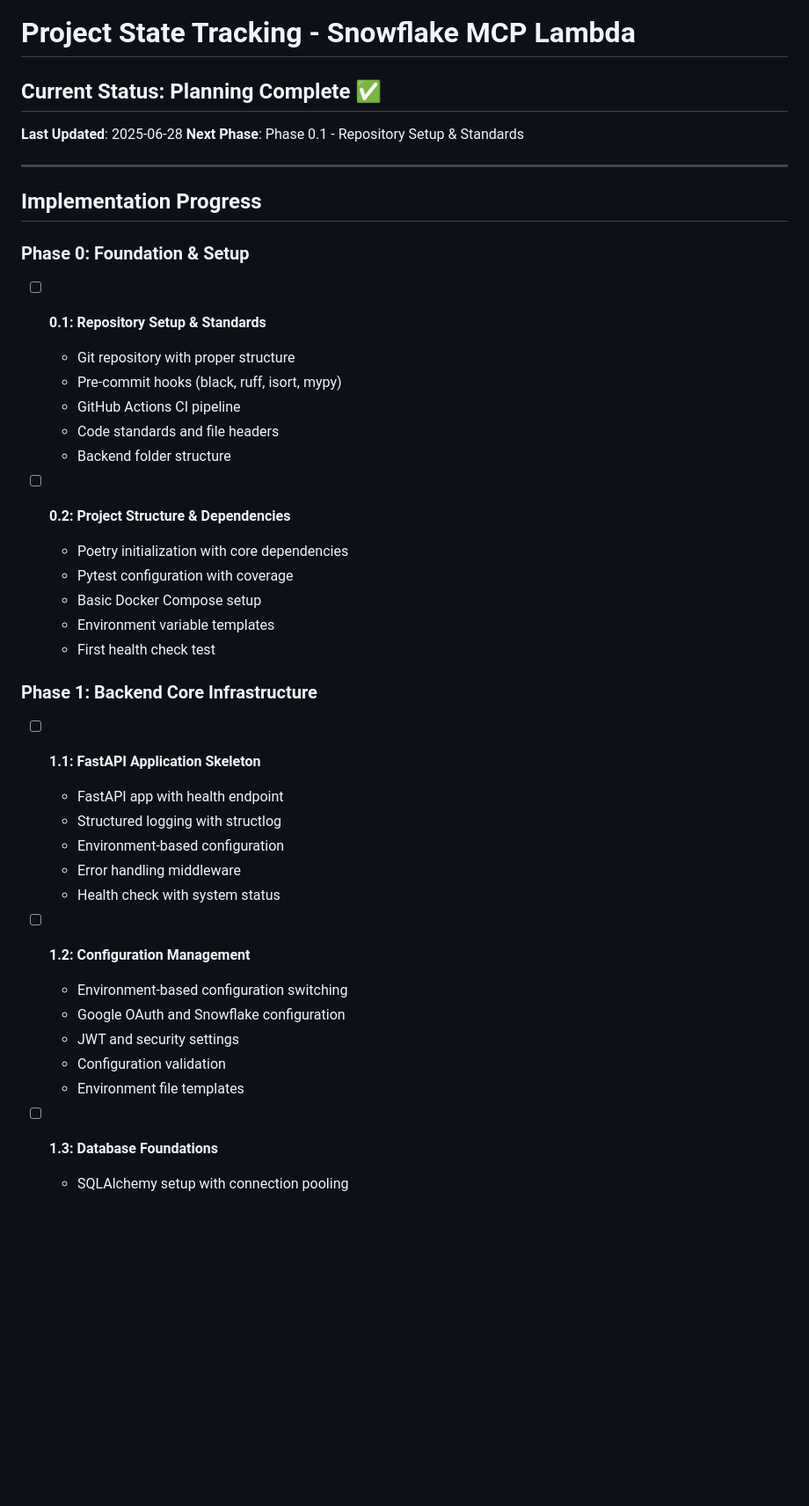
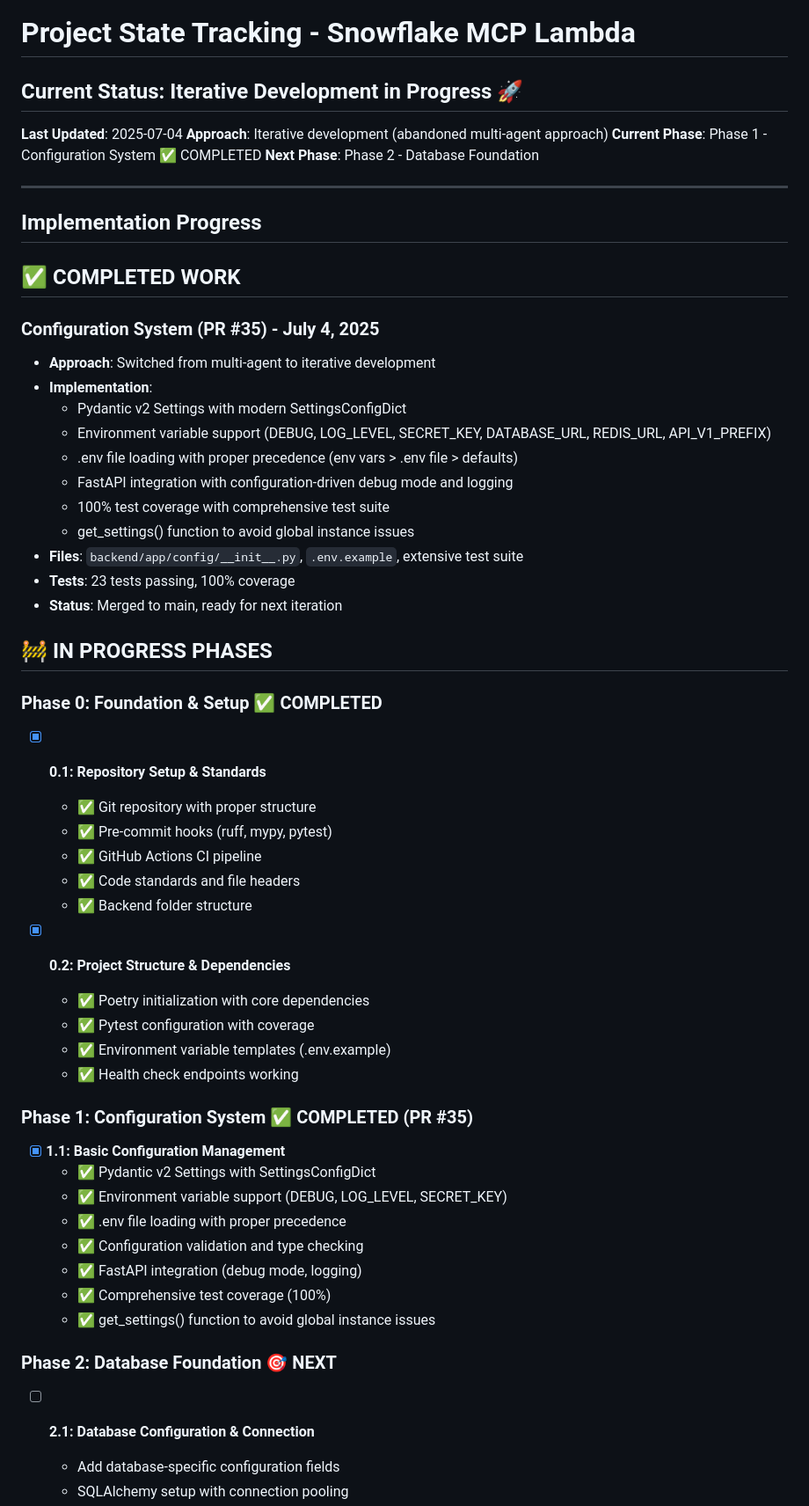
Before and after one commit to Samar-Bons/snowflake-mcp-lambda, a Markdown page: docs/planning/todo.md, the part around one of its changes. Shown at 88% size. Rendered like a GitHub page; blank space fills up the shorter version.

Commit message:
docs: update project status after configuration system completion
- Mark Phase 0 and Phase 1 (configuration) as completed
- Add detailed summary of completed work from PR #35
- Update phase numbering for iterative approach
- Set next target as Phase 2 - Database Foundation
- Create GitHub issue #36 for database foundation work

Reflects current state after switching from multi-agent to iterative development approach.

🤖 Generated with [Claude Code](https://claude.ai/code)

Co-Authored-By: Claude <noreply@anthropic.com>

```diff
--- a/docs/planning/todo.md
+++ b/docs/planning/todo.md
@@ -1,43 +1,58 @@
 # Project State Tracking - Snowflake MCP Lambda
 
-## Current Status: Planning Complete ✅
+## Current Status: Iterative Development in Progress 🚀
 
-**Last Updated**: 2025-06-28
-**Next Phase**: Phase 0.1 - Repository Setup & Standards
+**Last Updated**: 2025-07-04
+**Approach**: Iterative development (abandoned multi-agent approach)
+**Current Phase**: Phase 1 - Configuration System ✅ COMPLETED
+**Next Phase**: Phase 2 - Database Foundation
 
 ---
 
 ## Implementation Progress
 
-### Phase 0: Foundation & Setup
-- [ ] **0.1: Repository Setup & Standards**
-  - Git repository with proper structure
-  - Pre-commit hooks (black, ruff, isort, mypy)
-  - GitHub Actions CI pipeline
-  - Code standards and file headers
-  - Backend folder structure
+## ✅ COMPLETED WORK
 
-- [ ] **0.2: Project Structure & Dependencies**
-  - Poetry initialization with core dependencies
-  - Pytest configuration with coverage
-  - Basic Docker Compose setup
-  - Environment variable templates
-  - First health check test
+### Configuration System (PR #35) - July 4, 2025
+- **Approach**: Switched from multi-agent to iterative development
+- **Implementation**:
+  - Pydantic v2 Settings with modern SettingsConfigDict
+  - Environment variable support (DEBUG, LOG_LEVEL, SECRET_KEY, DATABASE_URL, REDIS_URL, API_V1_PREFIX)
+  - .env file loading with proper precedence (env vars > .env file > defaults)
+  - FastAPI integration with configuration-driven debug mode and logging
+  - 100% test coverage with comprehensive test suite
+  - get_settings() function to avoid global instance issues
+- **Files**: `backend/app/config/__init__.py`, `.env.example`, extensive test suite
+- **Tests**: 23 tests passing, 100% coverage
+- **Status**: Merged to main, ready for next iteration
 
-### Phase 1: Backend Core Infrastructure
-- [ ] **1.1: FastAPI Application Skeleton**
-  - FastAPI app with health endpoint
-  - Structured logging with structlog
-  - Environment-based configuration
-  - Error handling middleware
-  - Health check with system status
+## 🚧 IN PROGRESS PHASES
 
-- [ ] **1.2: Configuration Management**
-  - Environment-based configuration switching
-  - Google OAuth and Snowflake configuration
-  - JWT and security settings
-  - Configuration validation
-  - Environment file templates
+### Phase 0: Foundation & Setup ✅ COMPLETED
+- [x] **0.1: Repository Setup & Standards**
+  - ✅ Git repository with proper structure
+  - ✅ Pre-commit hooks (ruff, mypy, pytest)
+  - ✅ GitHub Actions CI pipeline
+  - ✅ Code standards and file headers
+  - ✅ Backend folder structure
 
-- [ ] **1.3: Database Foundations**
+- [x] **0.2: Project Structure & Dependencies**
+  - ✅ Poetry initialization with core dependencies
+  - ✅ Pytest configuration with coverage
+  - ✅ Environment variable templates (.env.example)
+  - ✅ Health check endpoints working
+
+### Phase 1: Configuration System ✅ COMPLETED (PR #35)
+- [x] **1.1: Basic Configuration Management**
+  - ✅ Pydantic v2 Settings with SettingsConfigDict
+  - ✅ Environment variable support (DEBUG, LOG_LEVEL, SECRET_KEY)
+  - ✅ .env file loading with proper precedence
+  - ✅ Configuration validation and type checking
+  - ✅ FastAPI integration (debug mode, logging)
+  - ✅ Comprehensive test coverage (100%)
+  - ✅ get_settings() function to avoid global instance issues
+
+### Phase 2: Database Foundation 🎯 NEXT
+- [ ] **2.1: Database Configuration & Connection**
+  - Add database-specific configuration fields
   - SQLAlchemy setup with connection pooling
```
Also changed, not shown: other parts of docs/planning/todo.md (+24 -17 lines).
